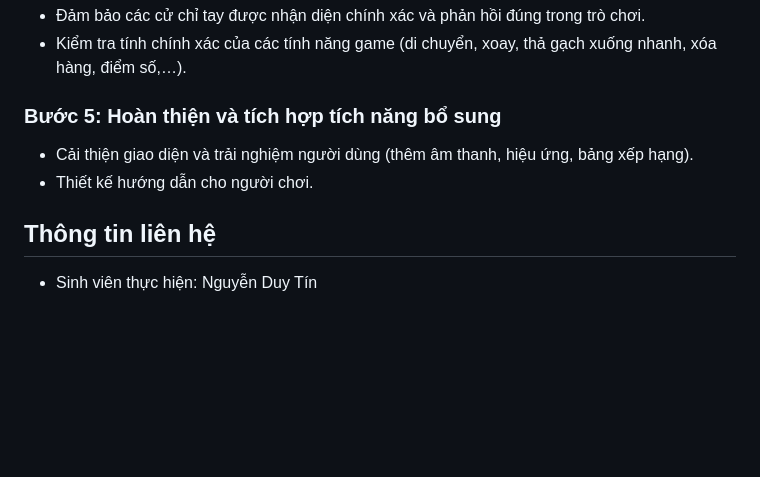
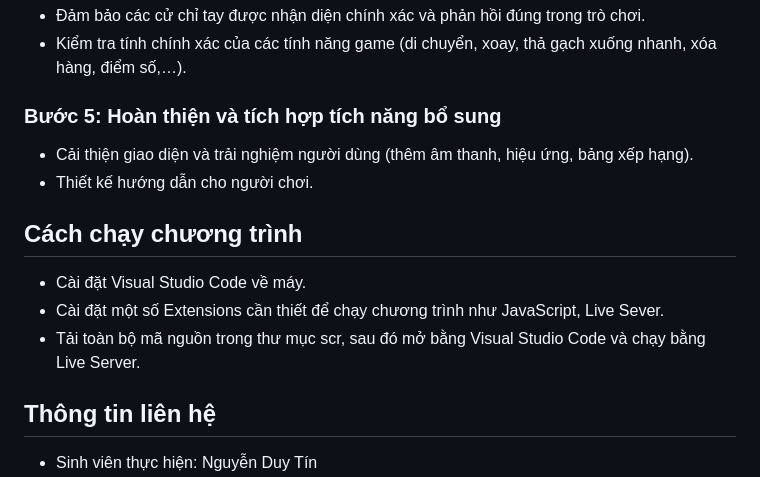
Before and after one commit to DuyTinNguyen182/csn-da22tta-nguyenduytin-gamexepgach-mediapipe, a Markdown page: README.md, the part around the change. Drawn GitHub-style; blank space fills up the shorter version.

```diff
--- a/README.md
+++ b/README.md
@@ -36,6 +36,10 @@
 ### Bước 5: Hoàn thiện và tích hợp tích năng bổ sung
 - Cải thiện giao diện và trải nghiệm người dùng (thêm âm thanh, hiệu ứng, bảng xếp hạng).
 - Thiết kế hướng dẫn cho người chơi.
+## Cách chạy chương trình
+- Cài đặt Visual Studio Code về máy.
+- Cài đặt một số Extensions cần thiết để chạy chương trình như JavaScript, Live Sever.
+- Tải toàn bộ mã nguồn trong thư mục scr, sau đó mở bằng Visual Studio Code và chạy bằng Live Server.
 ## Thông tin liên hệ
 - Sinh viên thực hiện: Nguyễn Duy Tín
 - Lớp: DA22TTA
```
